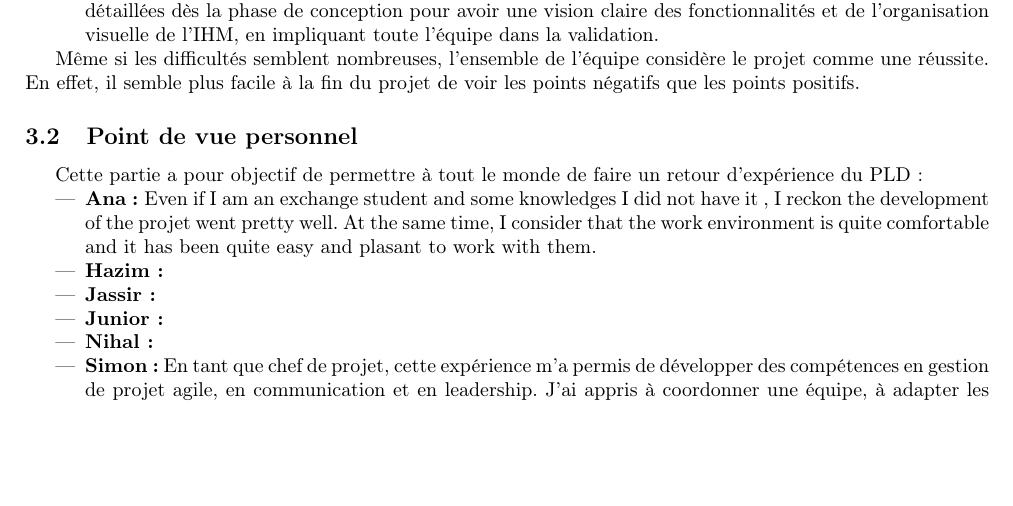
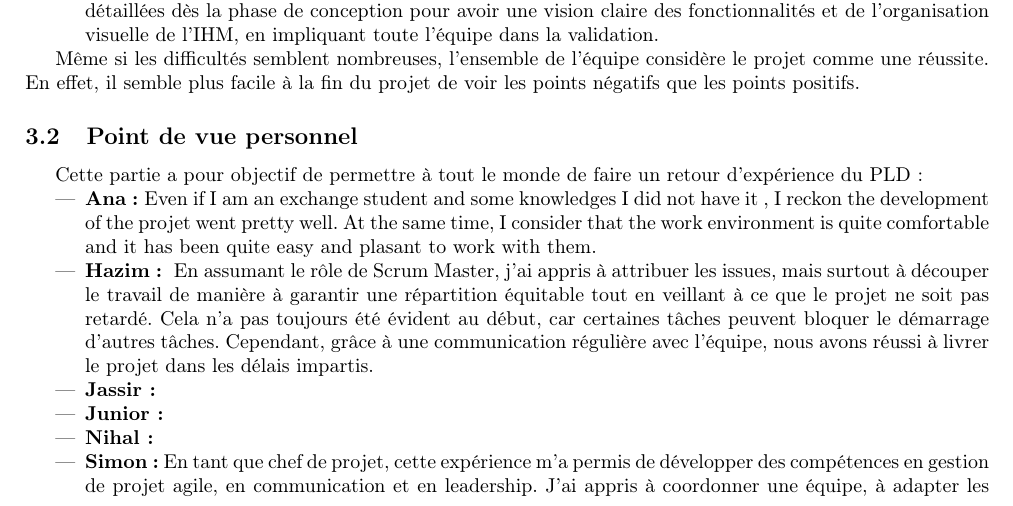
Before and after one commit to smnpp/optimodlyon, a LaTeX document (docs/third-iteration/main.tex): part of page 6 of 7, cut so that both start at the same text, the shorter picture padded with empty space. Compiled offline with pdfLaTeX.

Commit message:
docs: hazim feedback

```diff
--- a/docs/third-iteration/main.tex
+++ b/docs/third-iteration/main.tex
@@ -211,7 +211,7 @@ Même si les difficultés semblent nombreuses, l'ensemble de l'équipe considèr
 Cette partie a pour objectif de permettre à tout le monde de faire un retour d'expérience du PLD :
 \begin{itemize}
     \item \textbf{Ana : }Even if I am an exchange student and some knowledges I did not have it , I reckon the development of the projet went pretty well. At the same time, I consider that the work environment is quite comfortable and it has been quite easy and plasant to work with them.
-    \item \textbf{Hazim : }
+    \item \textbf{Hazim : } En assumant le rôle de Scrum Master, j’ai appris à attribuer les issues, mais surtout à découper le travail de manière à garantir une répartition équitable tout en veillant à ce que le projet ne soit pas retardé. Cela n’a pas toujours été évident au début, car certaines tâches peuvent bloquer le démarrage d’autres tâches. Cependant, grâce à une communication régulière avec l’équipe, nous avons réussi à livrer le projet dans les délais impartis.
     \item \textbf{Jassir : }
     \item \textbf{Junior : }
     \item \textbf{Nihal : }
```
Also changed, not shown: docs/third-iteration/main.pdf.
